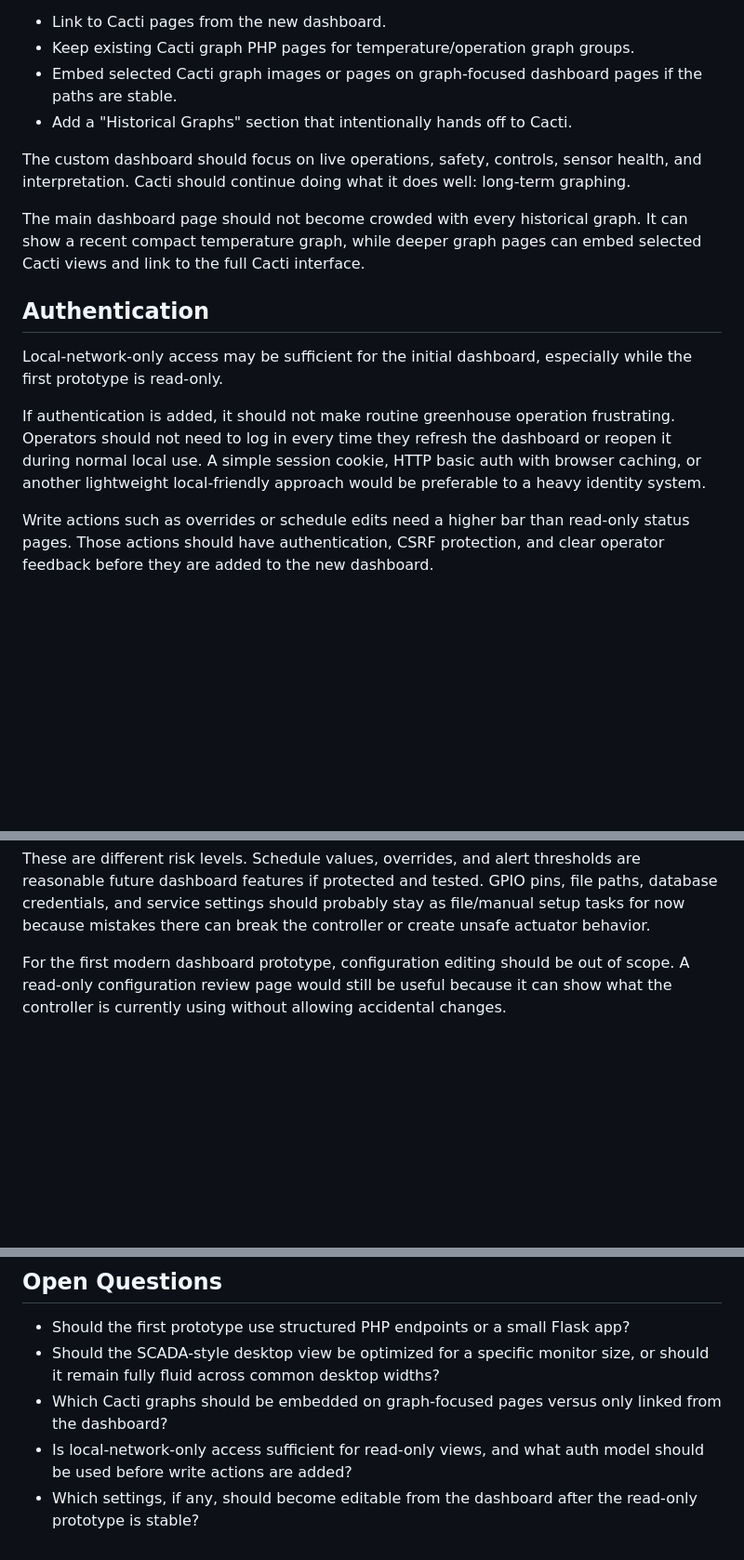
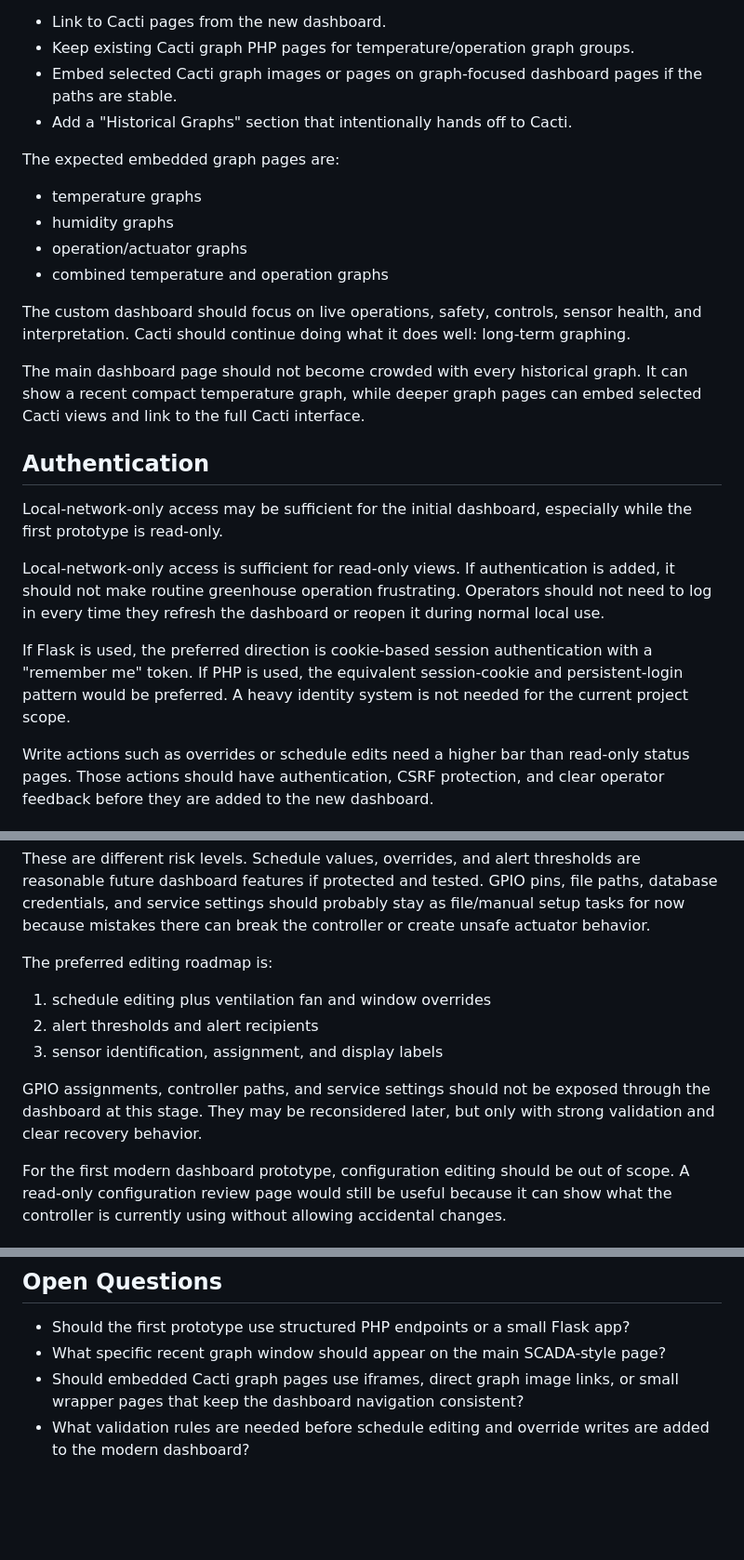
Before and after one commit to robinpascoe-tech/Greenhouse_Controller, a Markdown page: docs/DASHBOARD_PLANNING.md, 3 parts joined by grey strips. Shown at 93% size. Drawn GitHub-style; blank space fills up the shorter version.

Commit message:
Record dashboard prototype decisions

```diff
--- a/docs/DASHBOARD_PLANNING.md
+++ b/docs/DASHBOARD_PLANNING.md
@@ -294,6 +301,13 @@ Possible integration approaches:
   if the paths are stable.
 - Add a "Historical Graphs" section that intentionally hands off to Cacti.
 
+The expected embedded graph pages are:
+
+- temperature graphs
+- humidity graphs
+- operation/actuator graphs
+- combined temperature and operation graphs
+
 The custom dashboard should focus on live operations, safety, controls, sensor
 health, and interpretation. Cacti should continue doing what it does well:
 long-term graphing.
@@ -307,11 +321,15 @@ embed selected Cacti views and link to the full Cacti interface.
 Local-network-only access may be sufficient for the initial dashboard,
 especially while the first prototype is read-only.
 
-If authentication is added, it should not make routine greenhouse operation
-frustrating. Operators should not need to log in every time they refresh the
-dashboard or reopen it during normal local use. A simple session cookie, HTTP
-basic auth with browser caching, or another lightweight local-friendly approach
-would be preferable to a heavy identity system.
+Local-network-only access is sufficient for read-only views. If authentication
+is added, it should not make routine greenhouse operation frustrating.
+Operators should not need to log in every time they refresh the dashboard or
+reopen it during normal local use.
+
+If Flask is used, the preferred direction is cookie-based session
+authentication with a "remember me" token. If PHP is used, the equivalent
+session-cookie and persistent-login pattern would be preferred. A heavy
+identity system is not needed for the current project scope.
 
 Write actions such as overrides or schedule edits need a higher bar than
 read-only status pages. Those actions should have authentication, CSRF
@@ -335,6 +353,16 @@ thresholds are reasonable future dashboard features if protected and tested.
 GPIO pins, file paths, database credentials, and service settings should
 probably stay as file/manual setup tasks for now because mistakes there can
 break the controller or create unsafe actuator behavior.
+
+The preferred editing roadmap is:
+
+1. schedule editing plus ventilation fan and window overrides
+2. alert thresholds and alert recipients
+3. sensor identification, assignment, and display labels
+
+GPIO assignments, controller paths, and service settings should not be exposed
+through the dashboard at this stage. They may be reconsidered later, but only
+with strong validation and clear recovery behavior.
 
 For the first modern dashboard prototype, configuration editing should be out
 of scope. A read-only configuration review page would still be useful because
@@ -382,11 +410,8 @@ without making the Raspberry Pi carry a heavy web stack.
 ## Open Questions
 
 - Should the first prototype use structured PHP endpoints or a small Flask app?
-- Should the SCADA-style desktop view be optimized for a specific monitor size,
-  or should it remain fully fluid across common desktop widths?
-- Which Cacti graphs should be embedded on graph-focused pages versus only
-  linked from the dashboard?
-- Is local-network-only access sufficient for read-only views, and what auth
-  model should be used before write actions are added?
-- Which settings, if any, should become editable from the dashboard after the
-  read-only prototype is stable?
+- What specific recent graph window should appear on the main SCADA-style page?
+- Should embedded Cacti graph pages use iframes, direct graph image links, or
+  small wrapper pages that keep the dashboard navigation consistent?
+- What validation rules are needed before schedule editing and override writes
+  are added to the modern dashboard?
```
Also changed, not shown: other parts of docs/DASHBOARD_PLANNING.md (+7 -0 lines).
